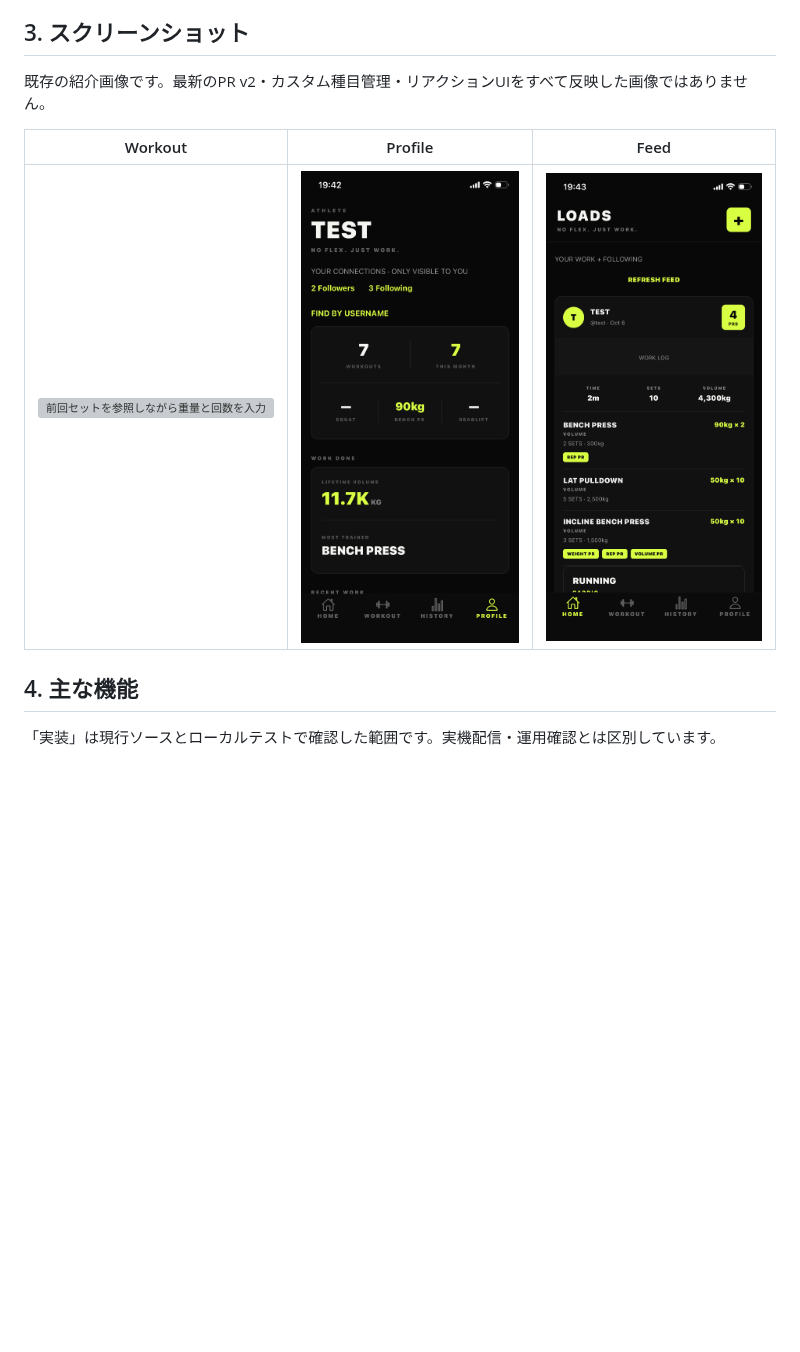
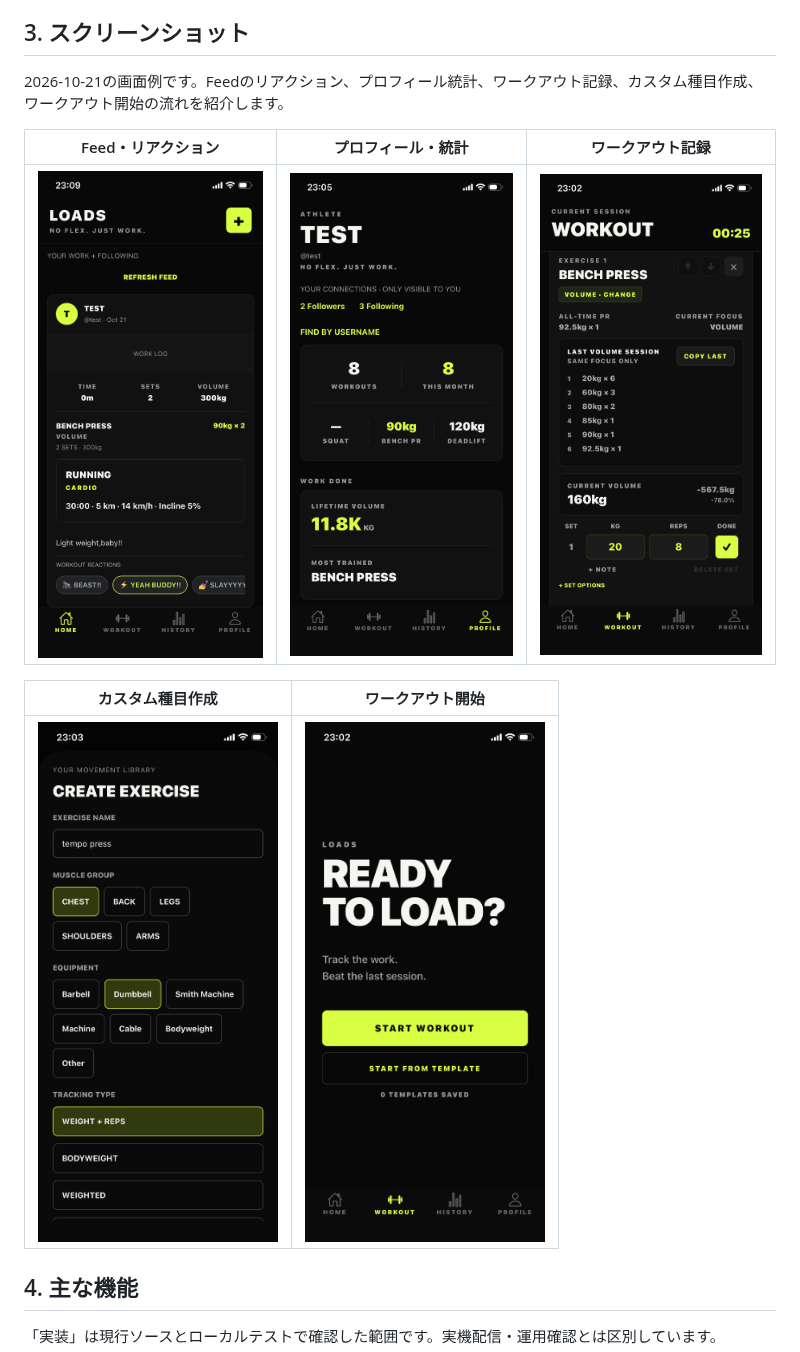
Before and after one commit to osakukazuma-sudo/LOADS, a Markdown page: README.md, the part around the change. Drawn GitHub-style; pictures changed too: assets/screenshots/custom-exercise.png (added), assets/screenshots/feed-reactions.png (added), assets/screenshots/profile-stats.png (added); blank space fills up the shorter version; grey boxes are pictures that could not be loaded.

Commit message:
docs: refresh README with five LOADS screenshots

```diff
--- a/README.md
+++ b/README.md
@@ -20,11 +20,15 @@ LOADSは、筋力トレーニングを続ける人が前回の記録を参照し
 
 ## 3. スクリーンショット
 
-既存の紹介画像です。最新のPR v2・カスタム種目管理・リアクションUIをすべて反映した画像ではありません。
+2026-10-21の画面例です。Feedのリアクション、プロフィール統計、ワークアウト記録、カスタム種目作成、ワークアウト開始の流れを紹介します。
 
-| Workout | Profile | Feed |
+| Feed・リアクション | プロフィール・統計 | ワークアウト記録 |
 | --- | --- | --- |
-| <img src="assets/screenshots/workout.jpeg" alt="前回セットを参照しながら重量と回数を入力" width="240"> | <img src="assets/screenshots/profile.png" alt="自身のワークアウト回数と記録を確認" width="240"> | <img src="assets/screenshots/feed.png" alt="自分とフォロー先のワークアウトを表示" width="240"> |
+| <img src="assets/screenshots/feed-reactions.png" alt="Feedでワークアウト内容を確認しリアクションを選択" width="240"> | <img src="assets/screenshots/profile-stats.png" alt="プロフィールでワークアウト回数・自己記録・累計ボリュームを確認" width="240"> | <img src="assets/screenshots/workout-record.png" alt="前回セットを参照しながら重量・回数・完了状態を記録" width="240"> |
+
+| カスタム種目作成 | ワークアウト開始 |
+| --- | --- |
+| <img src="assets/screenshots/custom-exercise.png" alt="種目名・部位・器具・記録方式を指定してカスタム種目を作成" width="240"> | <img src="assets/screenshots/workout-start.png" alt="新規ワークアウトまたは保存済みテンプレートから開始" width="240"> |
 
 ## 4. 主な機能
 
```
